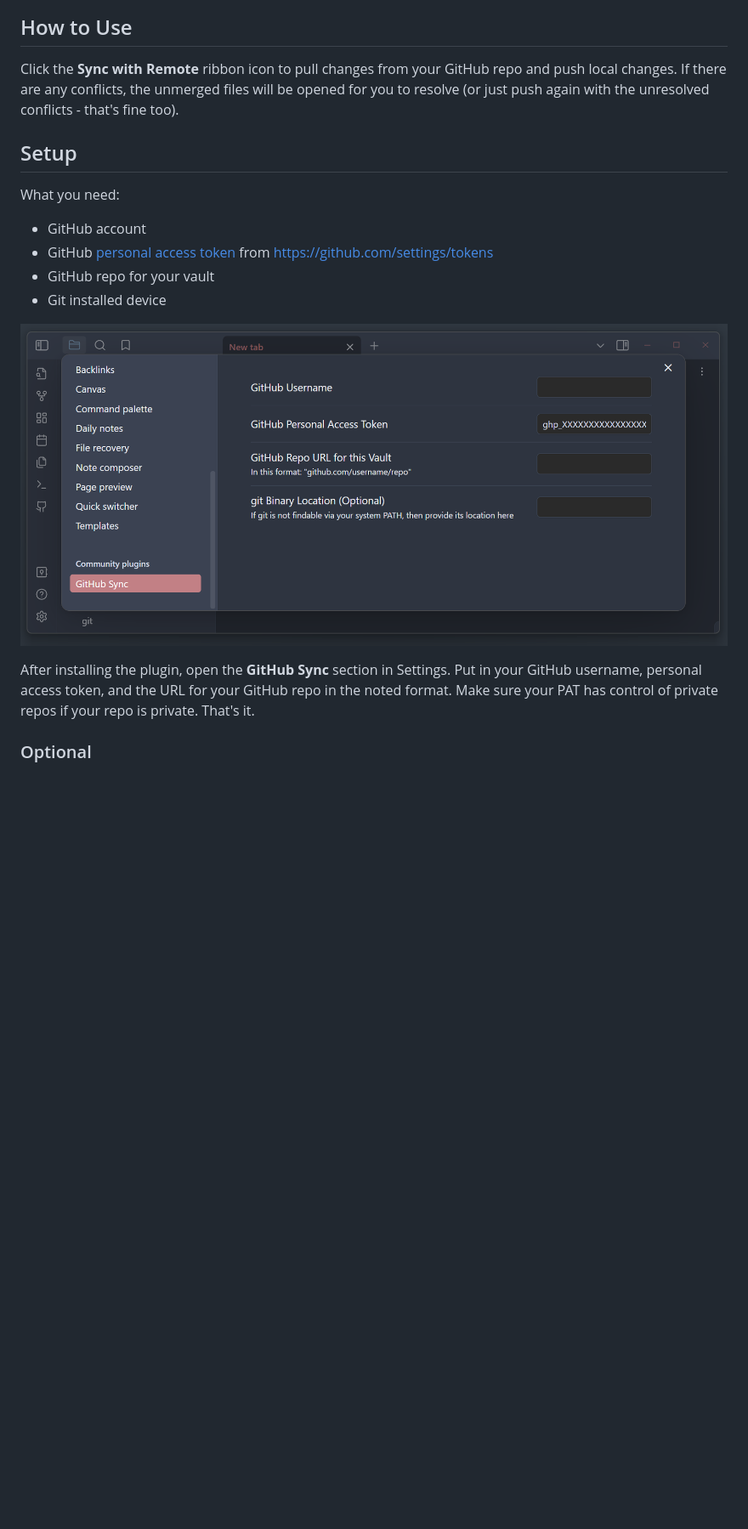
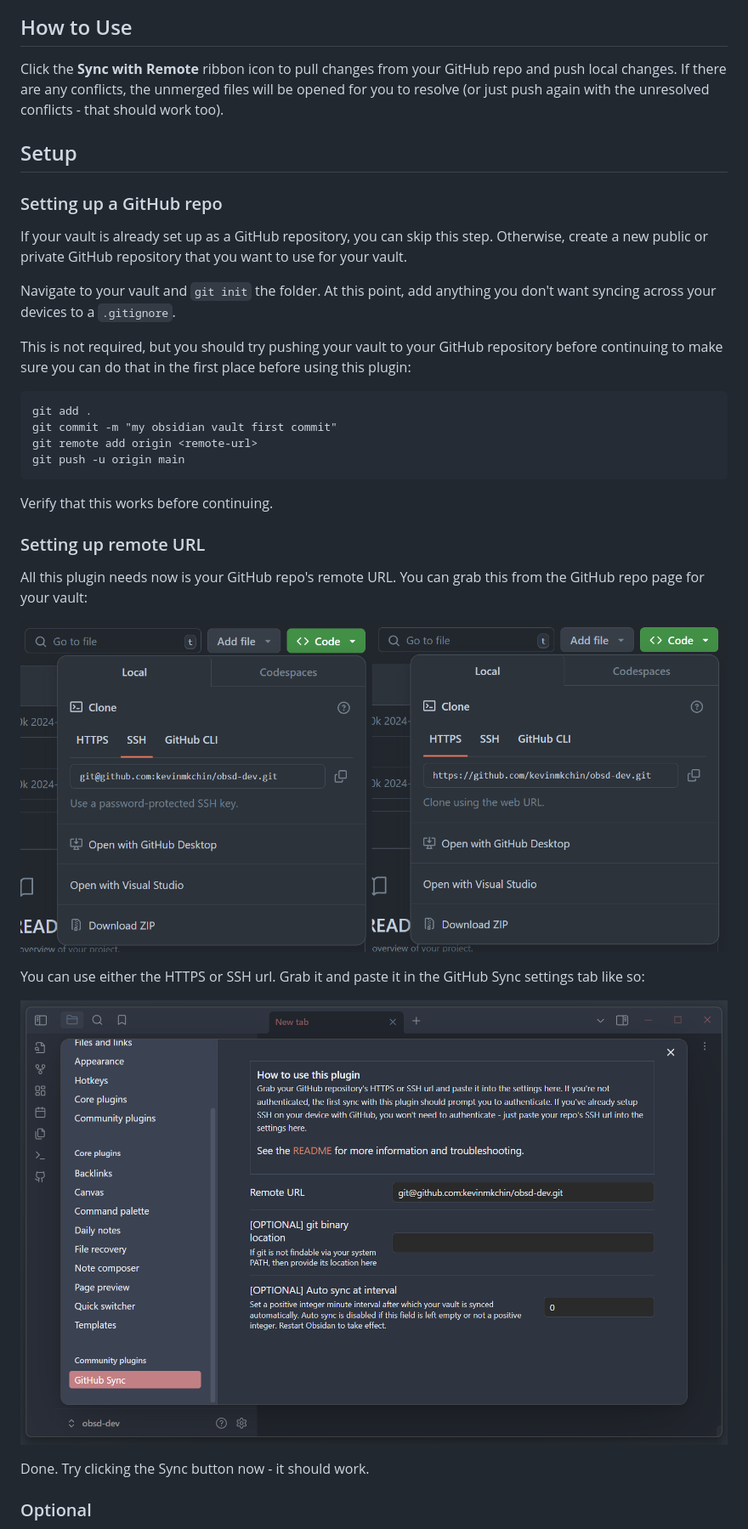
Before and after one commit to kevinmkchin/Obsidian-GitHub-Sync, a Markdown page: README.md, the part around one of its changes. Shown at 85% size. GitHub-like rendering; pictures changed too: screenshots/new-settings-page.png (added), screenshots/remote-url.png (added), screenshots/settings.png (deleted); blank space fills up the shorter version.

Commit message:
simplify setup and authentication pt2

````diff
--- a/README.md
+++ b/README.md
@@ -6,18 +10,35 @@ Simple plugin that allows you to sync your vault to a personal GitHub repo for *
 
 ## How to Use
 Click the **Sync with Remote** ribbon icon to pull changes from your GitHub repo and push local changes.
-If there are any conflicts, the unmerged files will be opened for you to resolve (or just push again with the unresolved conflicts - that's fine too).
+If there are any conflicts, the unmerged files will be opened for you to resolve (or just push again with the unresolved conflicts - that should work too).
 
 ## Setup
-What you need:
-- GitHub account
-- GitHub [personal access token](https://docs.github.com/en/authentication/keeping-your-account-and-data-secure/managing-your-personal-access-tokens) from https://github.com/settings/tokens
-- GitHub repo for your vault
-- Git installed device
 
-![](screenshots/settings.png)
+### Setting up a GitHub repo
+If your vault is already set up as a GitHub repository, you can skip this step. Otherwise, create a new public or private GitHub repository that you want to use for your vault.
 
-After installing the plugin, open the **GitHub Sync** section in Settings. Put in your GitHub username, personal access token, and the URL for your GitHub repo in the noted format. Make sure your PAT has control of private repos if your repo is private. That's it.
+Navigate to your vault and `git init` the folder.
+At this point, add anything you don't want syncing across your devices to a `.gitignore`.
+
+This is not required, but you should try pushing your vault to your GitHub repository before continuing to make sure you can do that in the first place before using this plugin:
+```
+git add .
+git commit -m "my obsidian vault first commit"
+git remote add origin <remote-url>
+git push -u origin main
+```
+Verify that this works before continuing.
+
+### Setting up remote URL
+All this plugin needs now is your GitHub repo's remote URL. You can grab this from the GitHub repo page for your vault:
+
+![](screenshots/remote-url.png)
+
+You can use either the HTTPS or SSH url. Grab it and paste it in the GitHub Sync settings tab like so:
+
+![](screenshots/new-settings-page.png)
+
+Done. Try clicking the Sync button now - it should work.
 
 ### Optional
 
````
Also changed, not shown: other parts of README.md (+7 -2 lines), 1 other file.
